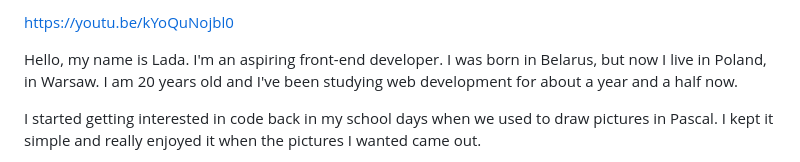
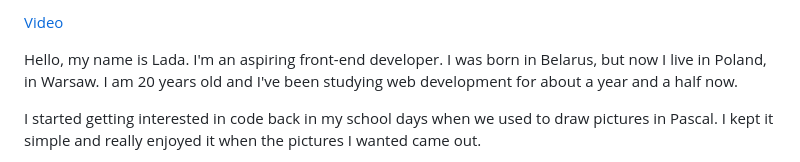
Before and after one commit to sunlaa/rs-projects, a Markdown page: self-introduction/index.md, the part around the change. Drawn GitHub-style.

Commit message:
docs: make the link clickable

```diff
--- a/self-introduction/index.md
+++ b/self-introduction/index.md
@@ -1,4 +1,4 @@
-https://youtu.be/kYoQuNojbl0
+[Video](https://youtu.be/kYoQuNojbl0)
 
 Hello, my name is Lada. I'm an aspiring front-end developer. I was born in Belarus, but now I live in Poland, in Warsaw. I am 20 years old and I've been studying web development for about a year and a half now.
 
```
